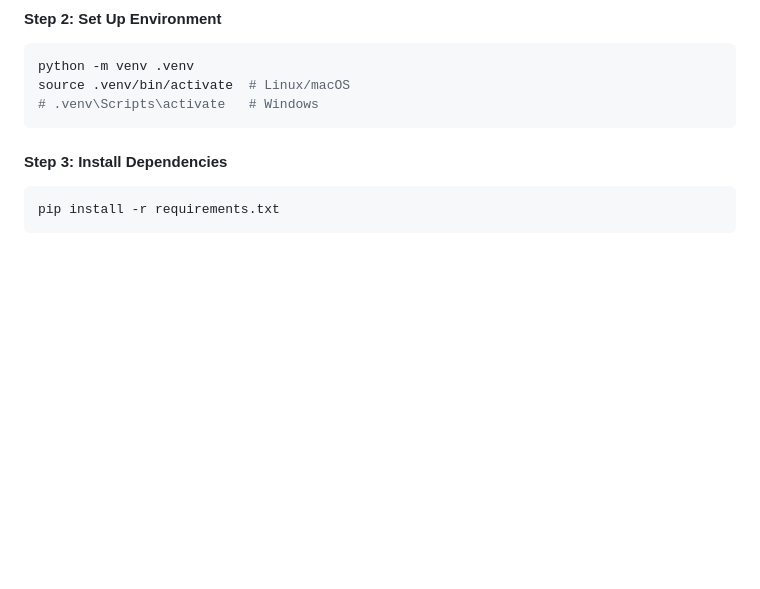
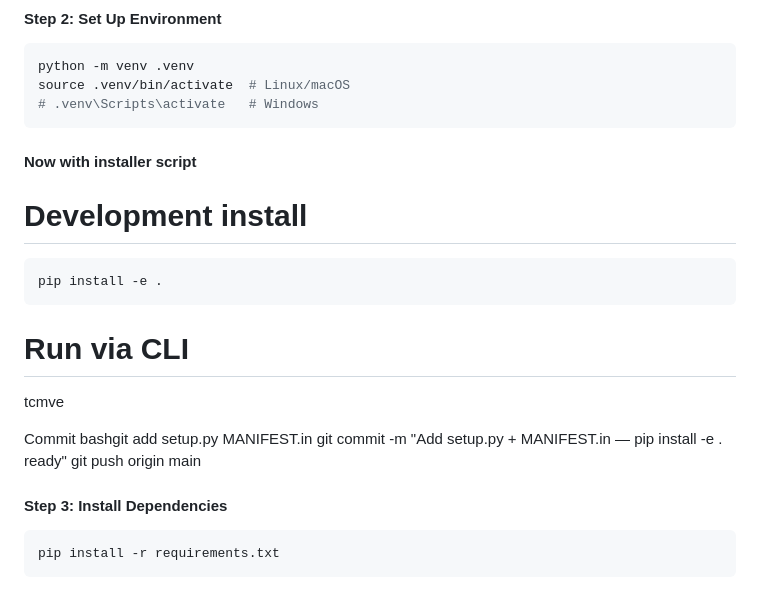
Before and after one commit to ediestel/tcmve, a Markdown page: user_manual.md, the part around the change. Drawn GitHub-style; blank space fills up the shorter version.

````diff
--- a/user_manual.md
+++ b/user_manual.md
@@ -64,6 +64,22 @@ python -m venv .venv
 source .venv/bin/activate  # Linux/macOS
 # .venv\Scripts\activate   # Windows
 ```
+
+#### **Now with installer script**
+
+# Development install
+
+```bash
+pip install -e .
+```
+
+# Run via CLI
+tcmve
+
+Commit
+bashgit add setup.py MANIFEST.in
+git commit -m "Add setup.py + MANIFEST.in — pip install -e . ready"
+git push origin main
 
 #### **Step 3: Install Dependencies**
 ```bash
````
